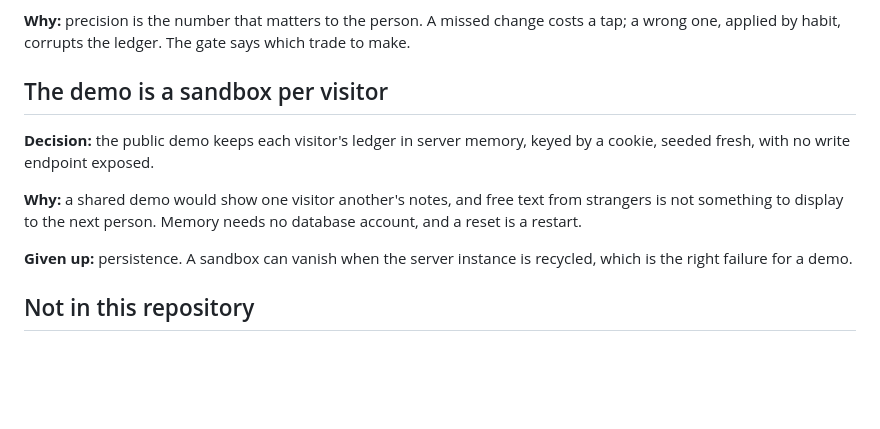
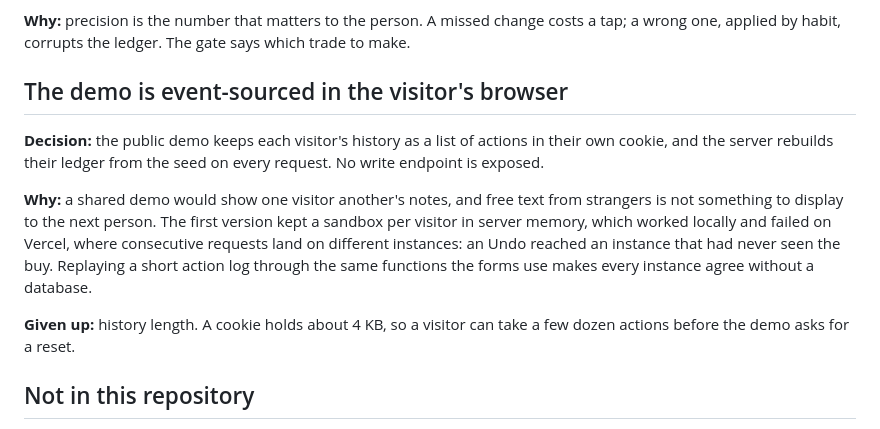
Before and after one commit to Logan-Cope/deal-radar, a Markdown page: docs/DECISIONS.md, the part around the change. Rendered like a GitHub page; blank space fills up the shorter version.

```diff
--- a/docs/DECISIONS.md
+++ b/docs/DECISIONS.md
@@ -72,13 +72,13 @@ The calls that shaped this design, with what was given up for each.
 
 **Why:** precision is the number that matters to the person. A missed change costs a tap; a wrong one, applied by habit, corrupts the ledger. The gate says which trade to make.
 
-## The demo is a sandbox per visitor
+## The demo is event-sourced in the visitor's browser
 
-**Decision:** the public demo keeps each visitor's ledger in server memory, keyed by a cookie, seeded fresh, with no write endpoint exposed.
+**Decision:** the public demo keeps each visitor's history as a list of actions in their own cookie, and the server rebuilds their ledger from the seed on every request. No write endpoint is exposed.
 
-**Why:** a shared demo would show one visitor another's notes, and free text from strangers is not something to display to the next person. Memory needs no database account, and a reset is a restart.
+**Why:** a shared demo would show one visitor another's notes, and free text from strangers is not something to display to the next person. The first version kept a sandbox per visitor in server memory, which worked locally and failed on Vercel, where consecutive requests land on different instances: an Undo reached an instance that had never seen the buy. Replaying a short action log through the same functions the forms use makes every instance agree without a database.
 
-**Given up:** persistence. A sandbox can vanish when the server instance is recycled, which is the right failure for a demo.
+**Given up:** history length. A cookie holds about 4 KB, so a visitor can take a few dozen actions before the demo asks for a reset.
 
 ## Not in this repository
 
```
Also changed, not shown: README.md (+4 -2 lines), docs/ARCHITECTURE.md (+16 -1 lines), docs/media/home-after-tap.png, docs/media/item-suggestion.png (added), docs/media/phone-home.png, 11 other files.
